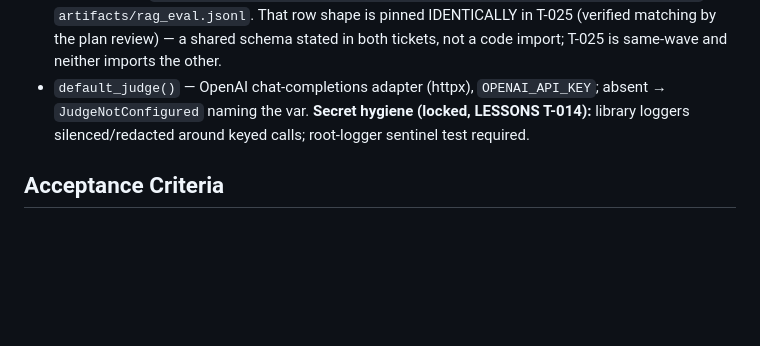
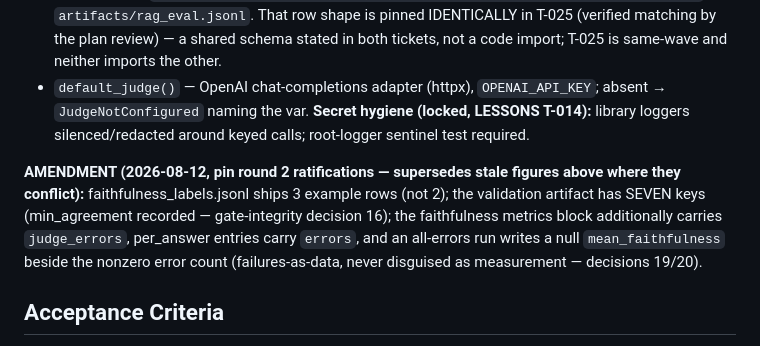
Before and after one commit to worldofhacks/onrecord, a Markdown page: tickets/T-026.md, the part around the change. Rendered like a GitHub page; blank space fills up the shorter version.

Commit message:
docs(T-026): amendment — 3 example rows, 7-key artifact, judge_errors metrics (pin-round ratifications)

```diff
--- a/tickets/T-026.md
+++ b/tickets/T-026.md
@@ -25,6 +25,8 @@ Contracts:
 - **The verdicts-don't-count mechanism:** `run_faithfulness(answers, judge_fn, judge_model, generator_model, validation_path="artifacts/judge_validation.json") -> dict` REFUSES (raises `JudgeNotValidated`) unless a validation artifact with `passed: true` and matching `judge_model` exists; on success appends `{"timestamp", "git_sha", "corpus_version" (T-018 `read_manifest`), "kind": "faithfulness", "metrics": {mean_faithfulness, per_answer}}` to `artifacts/rag_eval.jsonl`. That row shape is pinned IDENTICALLY in T-025 (verified matching by the plan review) — a shared schema stated in both tickets, not a code import; T-025 is same-wave and neither imports the other.
 - `default_judge()` — OpenAI chat-completions adapter (httpx), `OPENAI_API_KEY`; absent → `JudgeNotConfigured` naming the var. **Secret hygiene (locked, LESSONS T-014):** library loggers silenced/redacted around keyed calls; root-logger sentinel test required.
 
+**AMENDMENT (2026-08-12, pin round 2 ratifications — supersedes stale figures above where they conflict):** faithfulness_labels.jsonl ships 3 example rows (not 2); the validation artifact has SEVEN keys (min_agreement recorded — gate-integrity decision 16); the faithfulness metrics block additionally carries `judge_errors`, per_answer entries carry `errors`, and an all-errors run writes a null `mean_faithfulness` beside the nonzero error count (failures-as-data, never disguised as measurement — decisions 19/20).
+
 ## Acceptance Criteria
 - **AC-1**: `assert_cross_family` — (claude, gpt) passes; (claude, claude) raises; (unknown, gpt) raises (fail closed).
 - **AC-2**: `parse_verdict` — clean JSON, JSON embedded in prose, invalid enum, and garbage each map to the pinned outputs; never raises.
```
